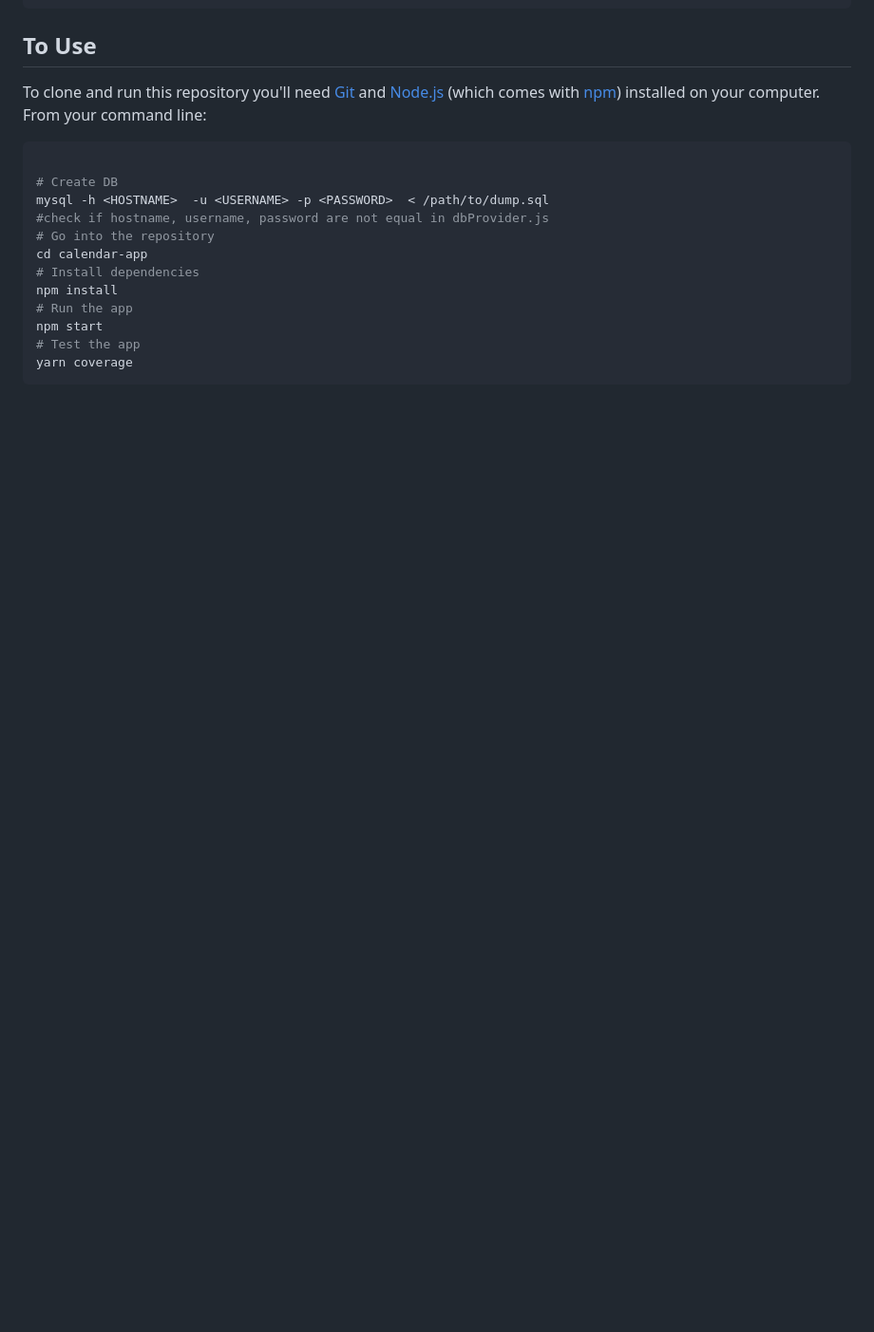
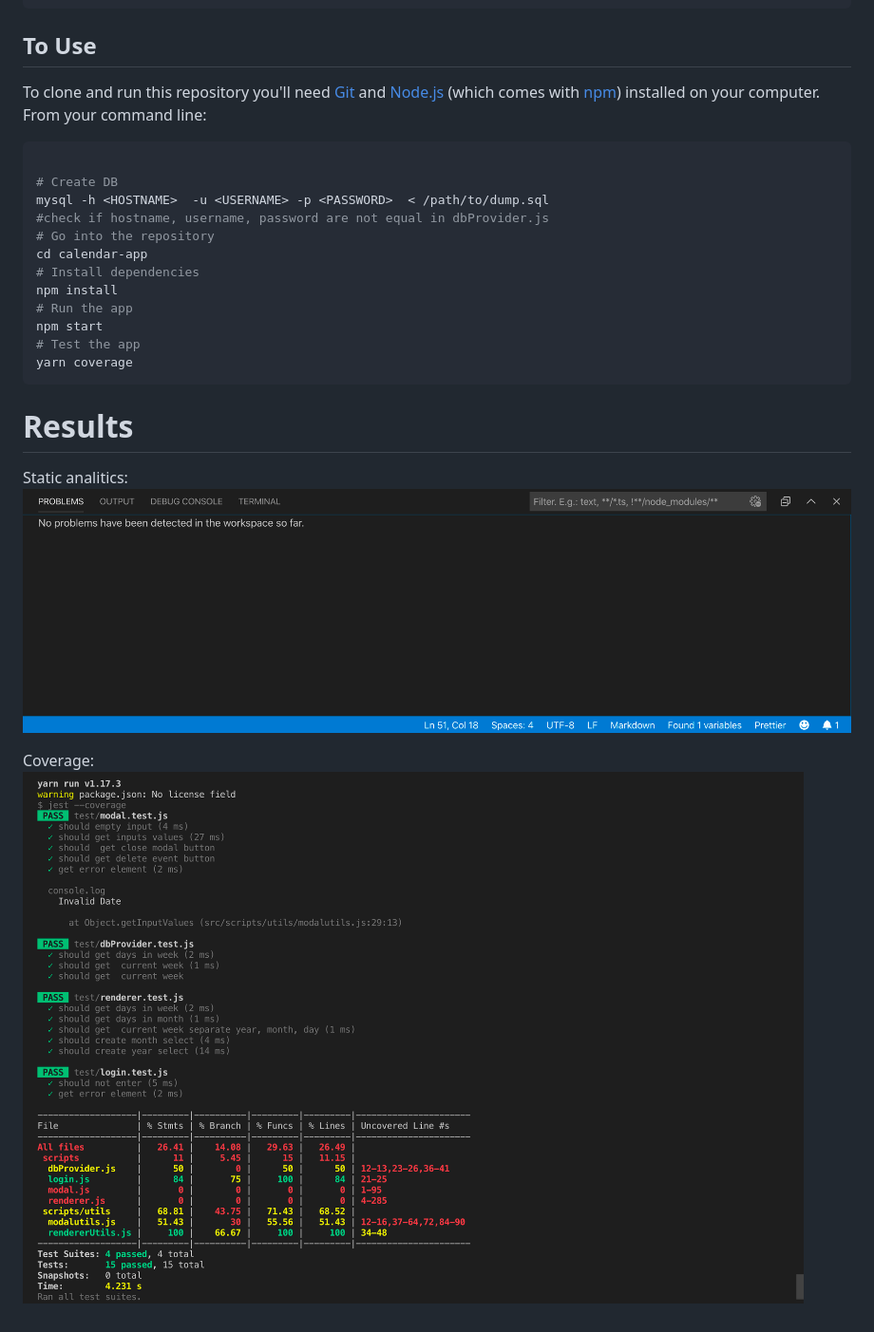
Before and after one commit to software-verificable-202010/calendar-part-4-rjmarin, a Markdown page: README.md, the part around the change. Shown: that part at 95% size. Rendered like a GitHub page; pictures changed too: coverage.png (added), static.png (added); blank space fills up the shorter version.

````diff
--- a/README.md
+++ b/README.md
@@ -46,3 +46,10 @@ npm start
 # Test the app
 yarn coverage
 ```
+
+# Results
+Static analitics:
+![alt text](static.png)
+
+Coverage:
+![alt text](coverage.png)
````
